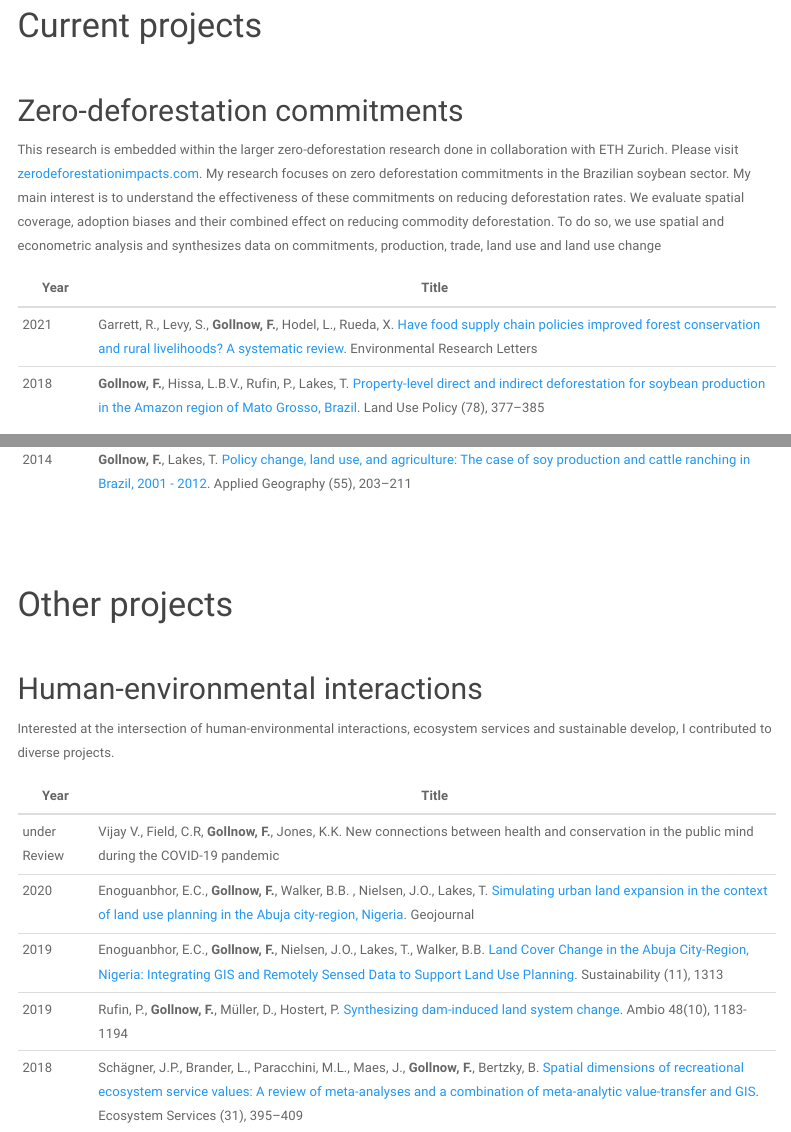
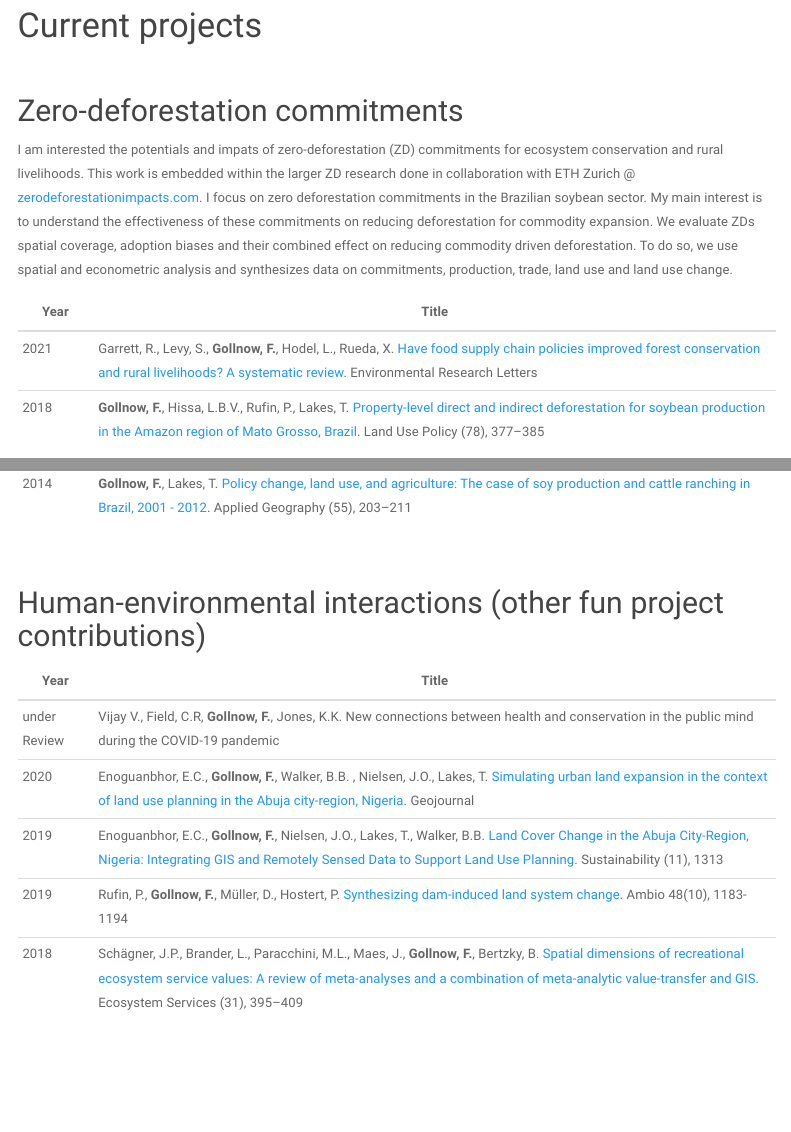
Before and after one commit to floriangollnow/floriangollnow.github.io, an R Markdown document (Research.Rmd): the page in a window 1100 px wide, from 80 px down, and a second part further down, joined at a grey line. Rendered offline with R 4.5, knitr and Pandoc, with nearby package versions; a font, style sheet, LaTeX package, included part or bibliography that could not be used is replaced or left out; menus at the side of the page are left out.

Commit message:
research page update

```diff
--- a/Research.Rmd
+++ b/Research.Rmd
@@ -14,8 +14,9 @@ output:
 \
 
 ## Zero-deforestation commitments
-This research is embedded within the larger zero-deforestation research done in collaboration with ETH Zurich. Please visit [zerodeforestationimpacts.com](http://zerodeforestationimpacts.com/).
-My research focuses on zero deforestation commitments in the Brazilian soybean sector. My main interest is to understand the effectiveness of these commitments on reducing deforestation rates. We evaluate spatial coverage, adoption biases and their combined effect on reducing commodity deforestation. To do so, we use spatial and econometric analysis and synthesizes data on commitments, production, trade, land use and land use change
+I am interested the potentials and impats of zero-deforestation (ZD) commitments for ecosystem conservation and rural livelihoods. This work is
+embedded within the larger ZD research done in collaboration with ETH Zurich @  [zerodeforestationimpacts.com](http://zerodeforestationimpacts.com/).
+I focus on zero deforestation commitments in the Brazilian soybean sector. My main interest is to understand the effectiveness of these commitments on reducing deforestation for commodity expansion. We evaluate ZDs spatial coverage, adoption biases and their combined effect on reducing commodity driven deforestation. To do so, we use spatial and econometric analysis and synthesizes data on commitments, production, trade, land use and land use change.
 
 Year | Title
 -----|---------------------------------------------
@@ -52,14 +53,8 @@ under Review | Hissa, L.B.V., **Gollnow, F.**, Mueller, H., Lakes, T. Land tenur
 2014 | **Gollnow, F.**, Lakes, T. [Policy change, land use, and agriculture: The case of soy production and cattle ranching in Brazil, 2001 - 2012](https://doi.org/10.1016/j.apgeog.2014.09.003). Applied Geography (55), 203–211
 
 \
-\
 
-# Other projects
-
-\
-
-## Human-environmental interactions
-Interested at the intersection of human-environmental interactions, ecosystem services and sustainable develop, I contributed to diverse projects.
+## Human-environmental interactions (other fun project contributions)
 
 Year | Title
 -----|---------------------------------------------
```
Also changed, not shown: Research.html.
